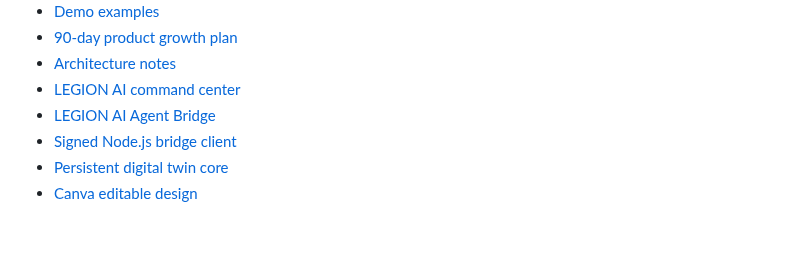
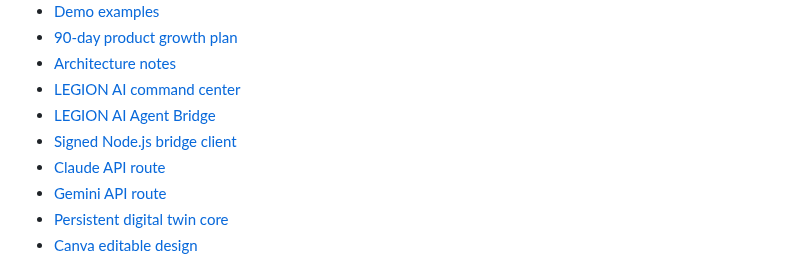
Before and after one commit to sahincelil/karicim-gpt, a Markdown page: README.md, the part around the change. GitHub-like rendering; blank space fills up the shorter version.

Commit message:
docs: list Claude and Gemini native API adapters

```diff
--- a/README.md
+++ b/README.md
@@ -14,6 +14,8 @@ Repo: https://github.com/sahincelil/karicim-gpt
 - [LEGION AI command center](docs/LEGION_AI.md)
 - [LEGION AI Agent Bridge](docs/AGENT_BRIDGE.md)
 - [Signed Node.js bridge client](examples/bridge-client.mjs)
+- [Claude API route](api/claude.js)
+- [Gemini API route](api/gemini.js)
 - [Persistent digital twin core](docs/DIGITAL_TWIN.md)
 - [Canva editable design](https://www.canva.com/d/5cQoYrVz2r4mFg7)
 
```
